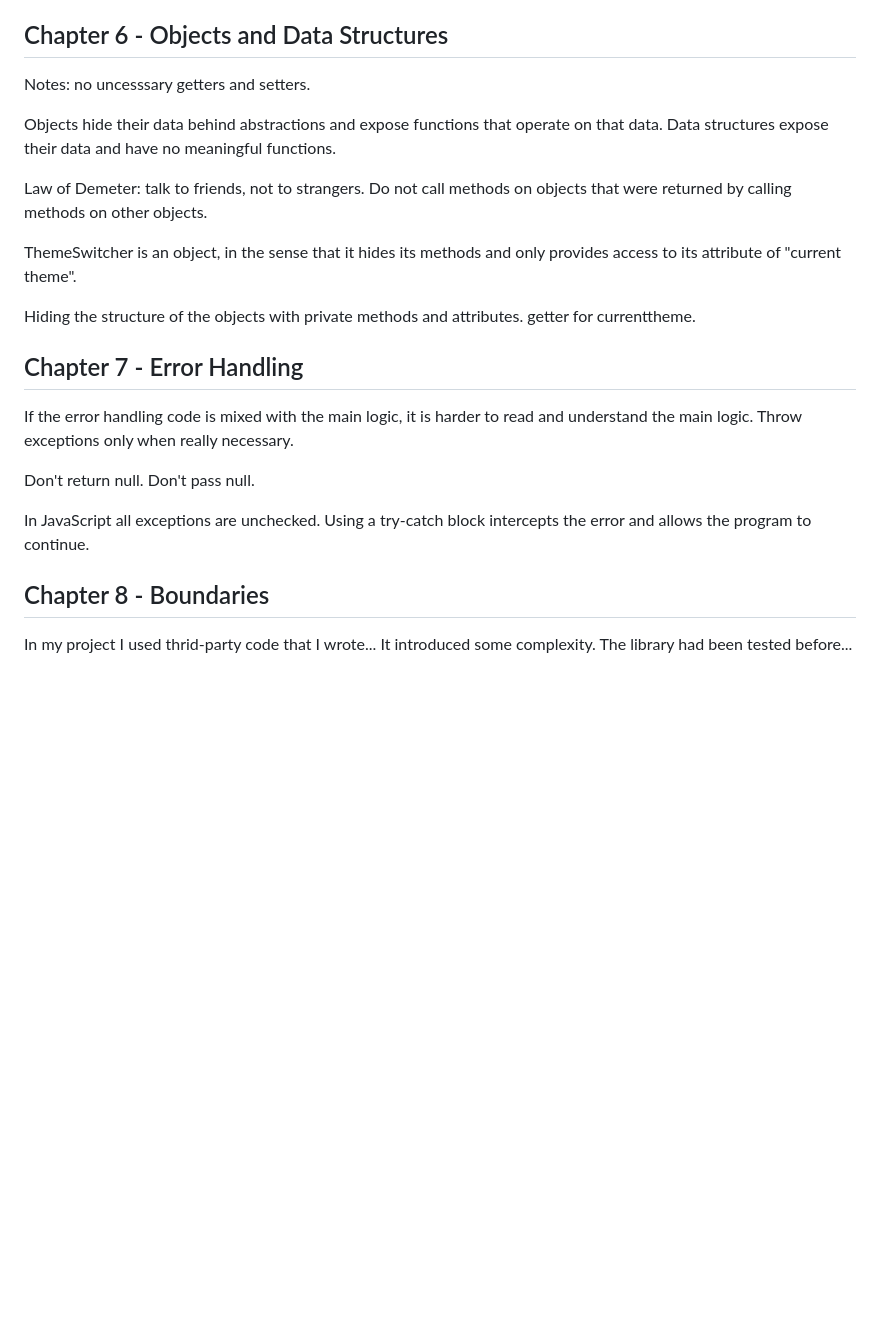
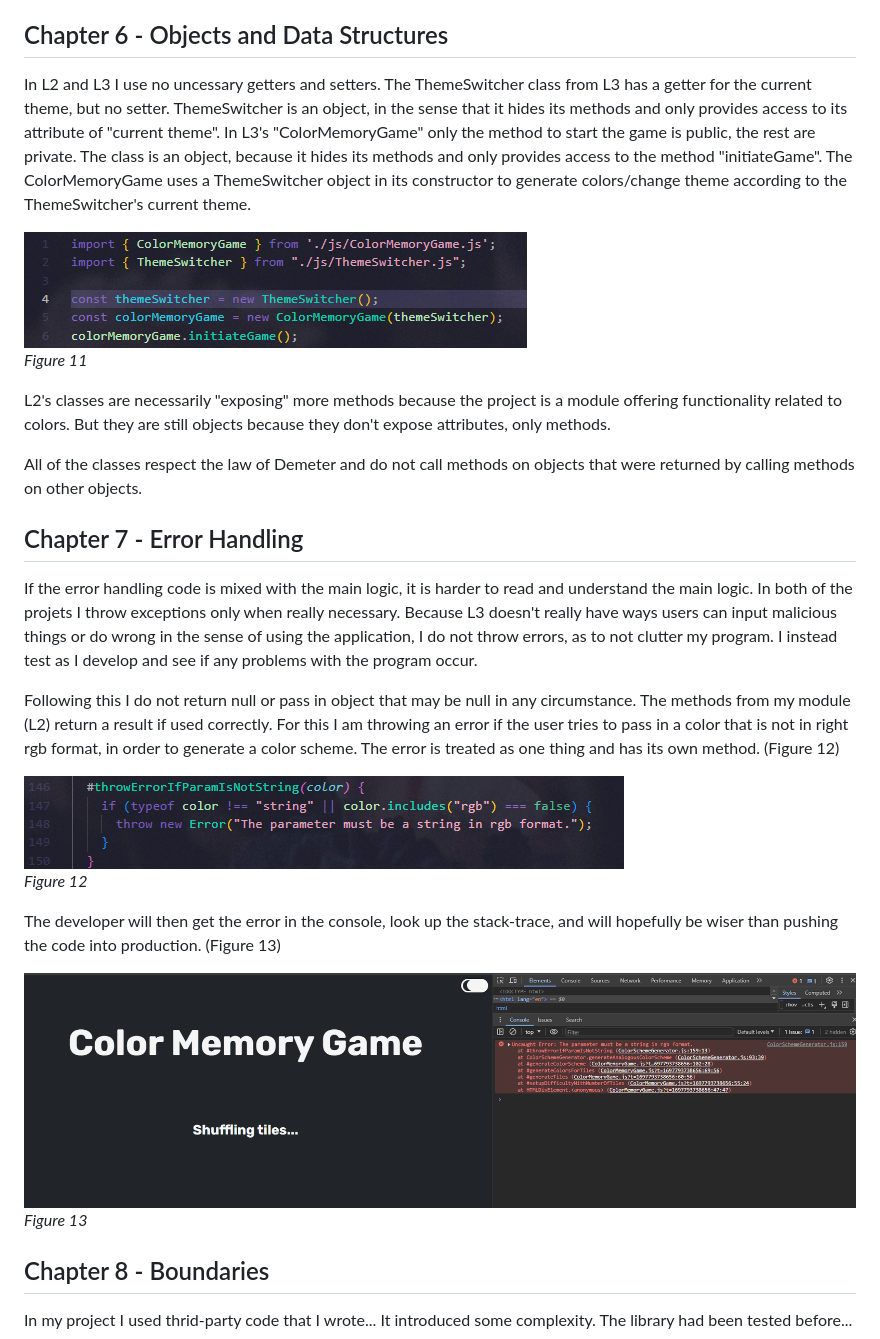
Before and after one commit to AnnaManoleLNU/L3, a Markdown page: markdown/reflection.md, the part around the change. Drawn GitHub-style; pictures changed too: markdown/img/11.png (added), markdown/img/12.png (added), markdown/img/13.png (added); blank space fills up the shorter version.

Commit message:
Ch 6 & 7

```diff
--- a/markdown/reflection.md
+++ b/markdown/reflection.md
@@ -58,23 +58,28 @@ _Figure 10_
 
 ## Chapter 6 - Objects and Data Structures
 
-Notes: no uncesssary getters and setters.
+In L2 and L3 I use no uncessary getters and setters. The ThemeSwitcher class from L3 has a getter for the current theme, but no setter. ThemeSwitcher is an object, in the sense that it hides its methods and only provides access to its attribute of "current theme". In L3's "ColorMemoryGame" only the method to start the game is public, the rest are private. The class is an object, because it hides its methods and only provides access to the method "initiateGame". The ColorMemoryGame uses a ThemeSwitcher object in its constructor to generate colors/change theme according to the ThemeSwitcher's current theme.
 
-Objects hide their data behind abstractions and expose functions that operate on that data. Data structures expose their data and have no meaningful functions.
+![Figure 11](img/11.png) <br>
+_Figure 11_
 
-Law of Demeter: talk to friends, not to strangers. Do not call methods on objects that were returned by calling methods on other objects.
+L2's classes are necessarily "exposing" more methods because the project is a module offering functionality related to colors. But they are still objects because they don't expose attributes, only methods.
 
-ThemeSwitcher is an object, in the sense that it hides its methods and only provides access to its attribute of "current theme".
-
-Hiding the structure of the objects with private methods and attributes. getter for currenttheme.
+All of the classes respect the law of Demeter and do not call methods on objects that were returned by calling methods on other objects.
 
 ## Chapter 7 - Error Handling
 
-If the error handling code is mixed with the main logic, it is harder to read and understand the main logic. Throw exceptions only when really necessary.
+If the error handling code is mixed with the main logic, it is harder to read and understand the main logic. In both of the projets I throw exceptions only when really necessary. Because L3 doesn't really have ways users can input malicious things or do wrong in the sense of using the application, I do not throw errors, as to not clutter my program. I instead test as I develop and see if any problems with the program occur.
 
-Don't return null. Don't pass null.
+Following this I do not return null or pass in object that may be null in any circumstance. The methods from my module (L2) return a result if used correctly. For this I am throwing an error if the user tries to pass in a color that is not in right rgb format, in order to generate a color scheme. The error is treated as one thing and has its own method. (Figure 12)
 
-In JavaScript all exceptions are unchecked. Using a try-catch block intercepts the error and allows the program to continue.
+![Figure 12](img/12.png) <br>
+_Figure 12_
+
+The developer will then get the error in the console, look up the stack-trace, and will hopefully be wiser than pushing the code into production. (Figure 13)
+
+![Figure 13](img/13.png) <br>
+_Figure 13_
 
 
 ## Chapter 8 - Boundaries
```
Also changed, not shown: 1 other file.
